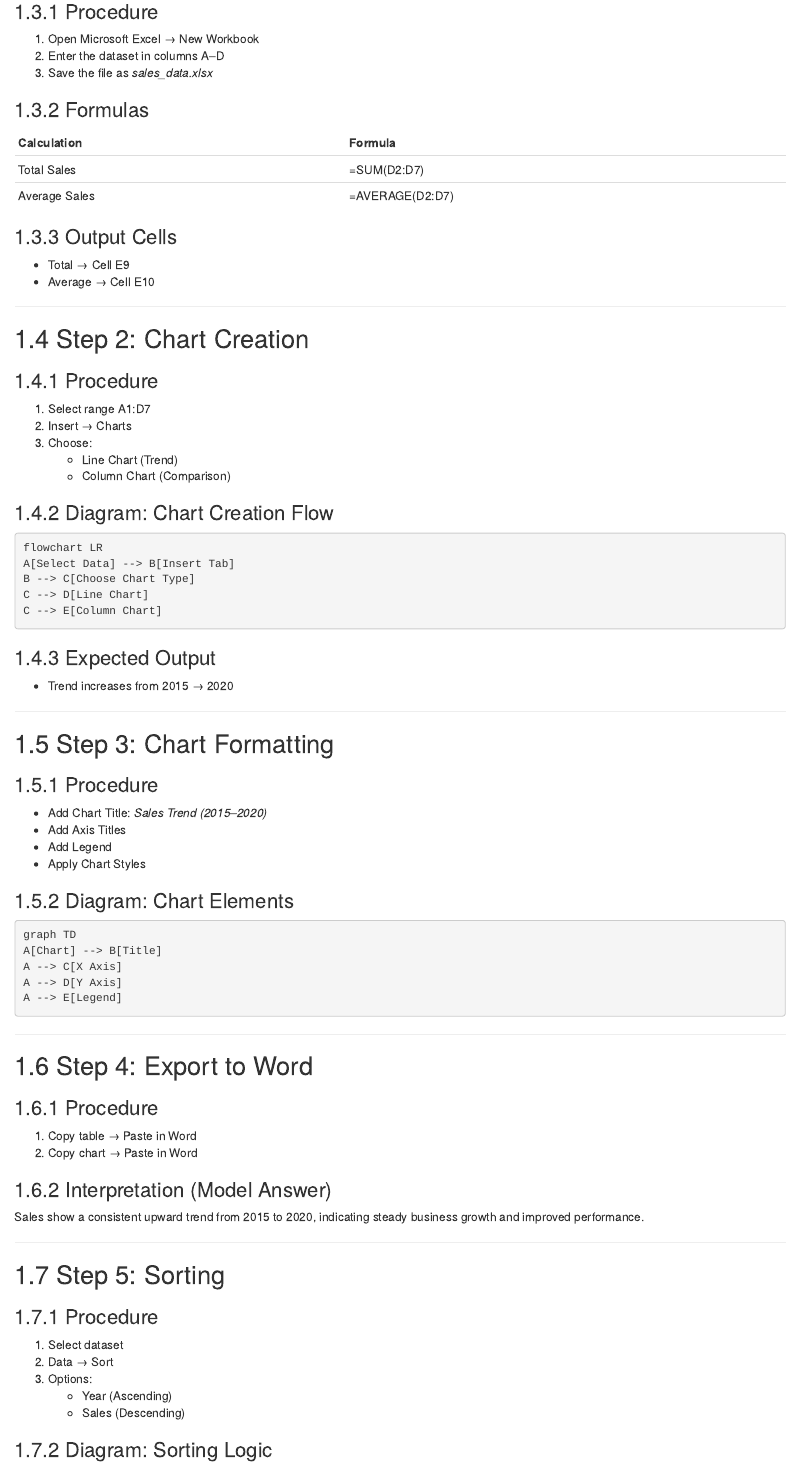
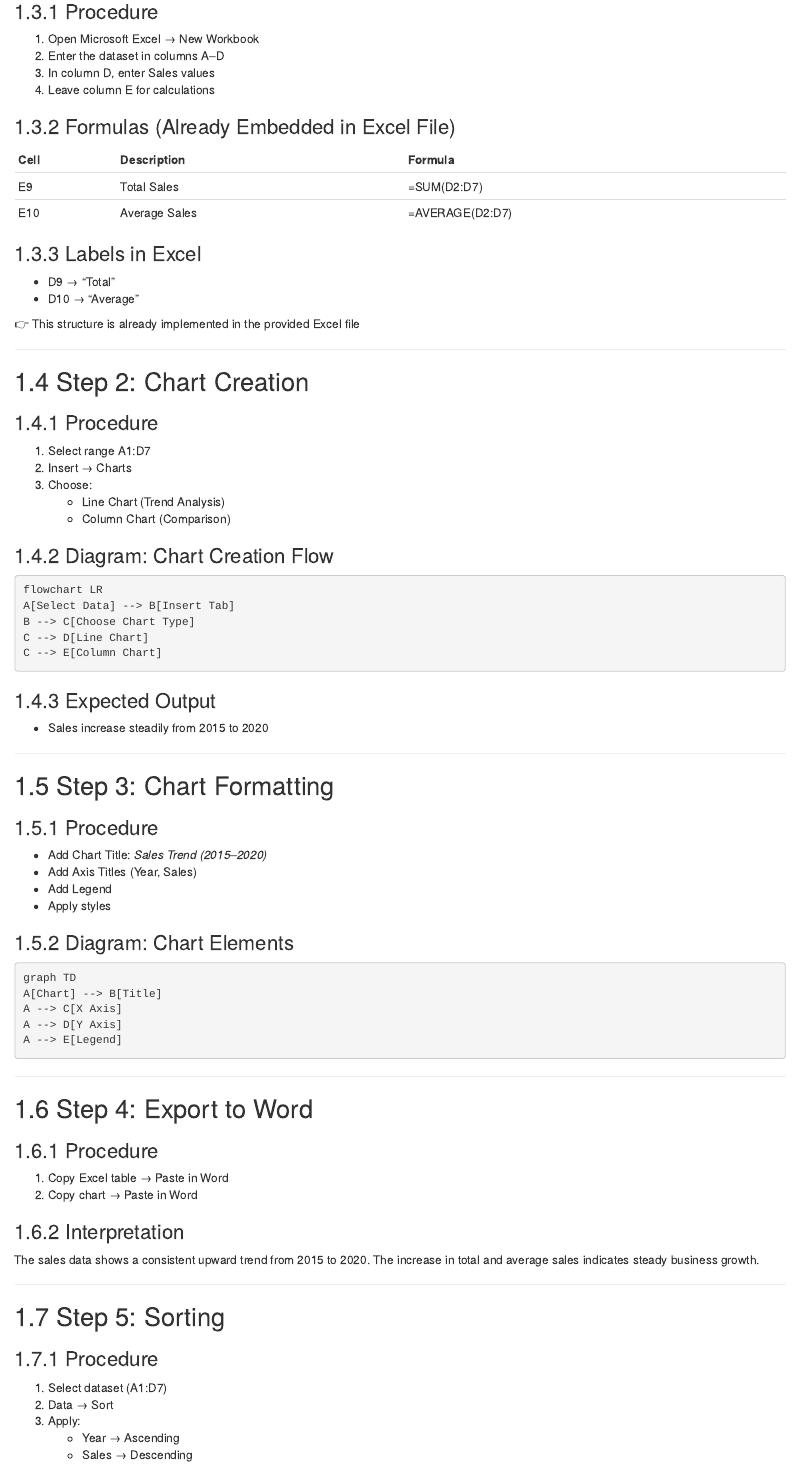
Before and after one commit to learnwithrk/Financial-Modelling, an R Markdown document (02-ch.Rmd): the page in a window 1100 px wide, from 630 px down. Rendered offline with R 4.5, knitr and Pandoc, with nearby package versions; drawn as R Markdown's standard HTML page in place of the format the file asks for.

Commit message:
15.04.2026-20.46

````diff
--- a/02-ch.Rmd
+++ b/02-ch.Rmd
@@ -31,18 +31,21 @@ After completing this experiment, students will be able to:
 ### Procedure
 1. Open Microsoft Excel → New Workbook
 2. Enter the dataset in columns A–D
-3. Save the file as *sales_data.xlsx*
+3. In column D, enter Sales values
+4. Leave column E for calculations
 
-### Formulas
+### Formulas (Already Embedded in Excel File)
 
-| Calculation | Formula |
-|------------|--------|
-| Total Sales | =SUM(D2:D7) |
-| Average Sales | =AVERAGE(D2:D7) |
+| Cell | Description | Formula |
+|------|------------|--------|
+| E9 | Total Sales | =SUM(D2:D7) |
+| E10 | Average Sales | =AVERAGE(D2:D7) |
 
-### Output Cells
-- Total → Cell E9
-- Average → Cell E10
+### Labels in Excel
+- D9 → "Total"
+- D10 → "Average"
+
+👉 This structure is already implemented in the provided Excel file
 
 ---
 
@@ -52,7 +55,7 @@ After completing this experiment, students will be able to:
 1. Select range A1:D7
 2. Insert → Charts
 3. Choose:
-   - Line Chart (Trend)
+   - Line Chart (Trend Analysis)
    - Column Chart (Comparison)
 
 ### Diagram: Chart Creation Flow
@@ -66,7 +69,7 @@ C --> E[Column Chart]
 ```
 
 ### Expected Output
-- Trend increases from 2015 → 2020
+- Sales increase steadily from 2015 to 2020
 
 ---
 
@@ -74,9 +77,9 @@ C --> E[Column Chart]
 
 ### Procedure
 - Add Chart Title: *Sales Trend (2015–2020)*
-- Add Axis Titles
+- Add Axis Titles (Year, Sales)
 - Add Legend
-- Apply Chart Styles
+- Apply styles
 
 ### Diagram: Chart Elements
 
@@ -93,21 +96,20 @@ A --> E[Legend]
 ## Step 4: Export to Word
 
 ### Procedure
-1. Copy table → Paste in Word
+1. Copy Excel table → Paste in Word
 2. Copy chart → Paste in Word
 
-### Interpretation (Model Answer)
-Sales show a consistent upward trend from 2015 to 2020, indicating steady business growth and improved performance.
+### Interpretation
+The sales data shows a consistent upward trend from 2015 to 2020. The increase in total and average sales indicates steady business growth.
 
 ---
 
 ## Step 5: Sorting
 
 ### Procedure
-1. Select dataset
+1. Select dataset (A1:D7)
 2. Data → Sort
-3. Options:
-   - Year (Ascending)
-   - Sales (Descending)
+3. Apply:
+   - Year → Ascending
+   - Sales → Descending
 
-### Diagram: Sorting Logic
````
Also changed, not shown: docs/reference-keys.txt, docs/search_index.json, 02-ch.Rmd (23 more changed lines), 3 other files.
